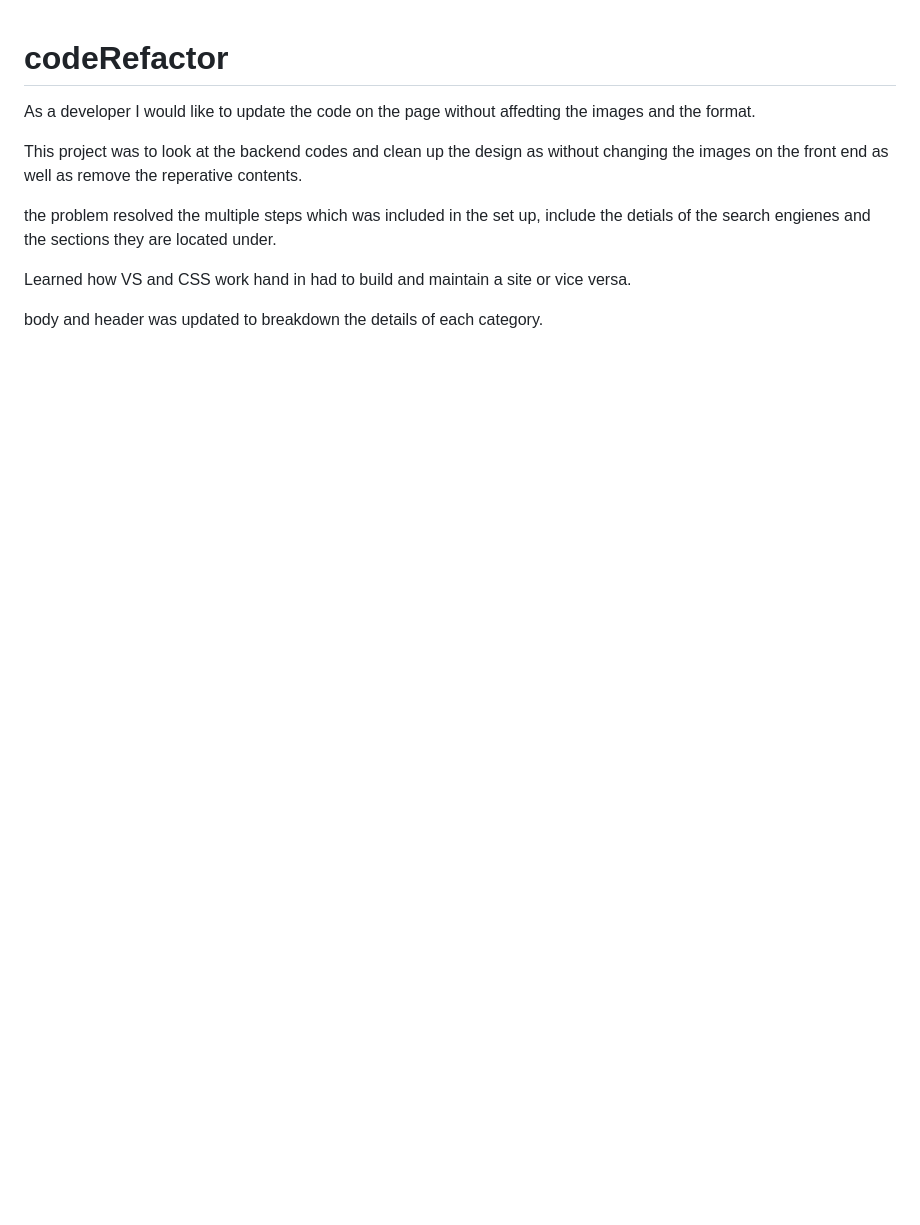
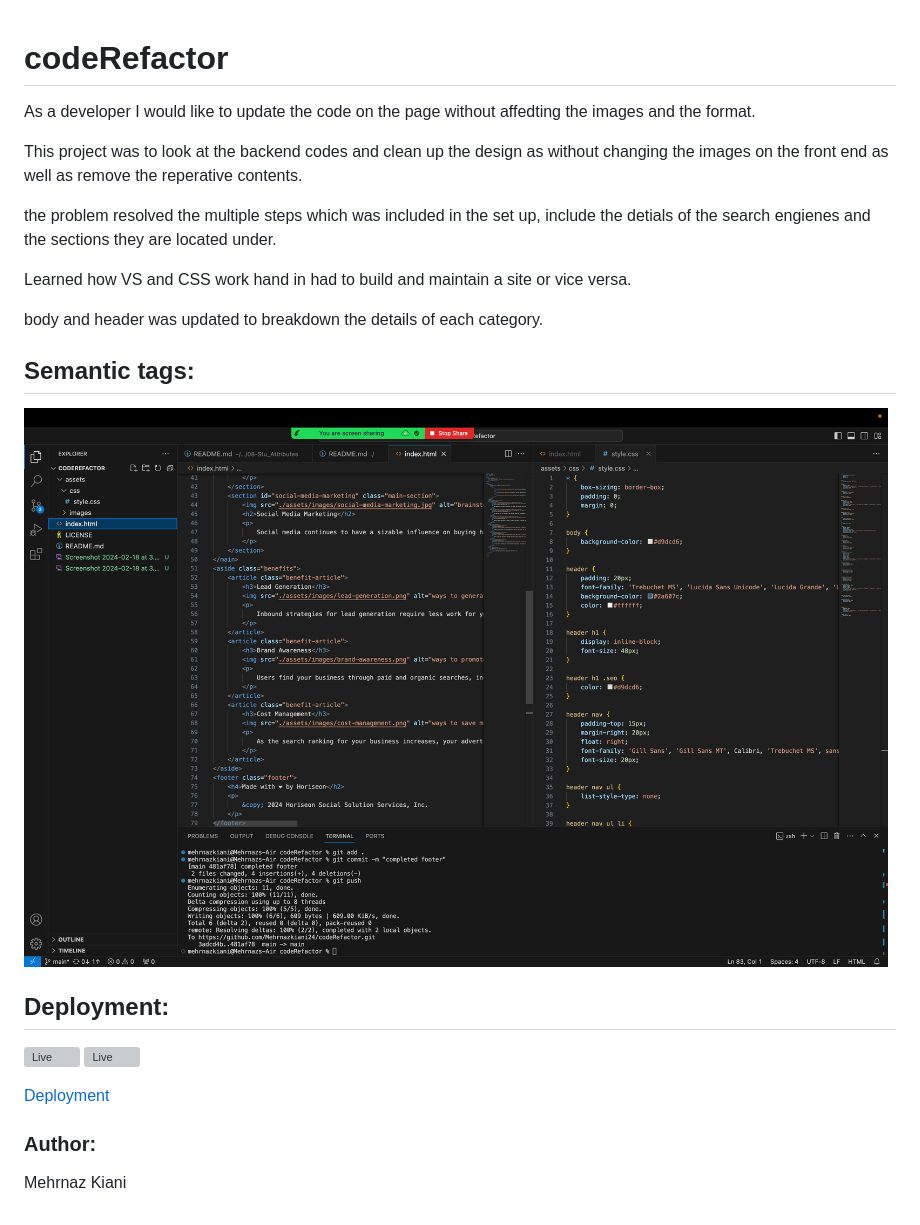
Before and after one commit to Mehrnazkiani24/codeRefactor, a Markdown page: README.md, the part around the change. Drawn GitHub-style; pictures changed too: Screenshot 2024-02-18 at 3.08.44 PM.png (added); blank space fills up the shorter version; grey boxes are pictures that could not be loaded.

Commit message:
Update readme with screenshot

```diff
--- a/README.md
+++ b/README.md
@@ -9,3 +9,17 @@ the problem resolved the multiple steps which was included in the set up, includ
 Learned how VS and CSS work hand in had to build and maintain a site or vice versa.
 
 body and header was updated to breakdown the details of each category.
+
+## Semantic tags:
+![Screenshot1](/Screenshot%202024-02-18%20at%203.08.44%20PM.png)
+
+## Deployment:
+
+![Live](/Screenshot%202024-02-18%20at%203.07.00%20PM.png)
+![Live](/Screenshot%202024-02-18%20at%203.07.46%20PM.png)
+
+
+[Deployment]()
+
+### Author:
+Mehrnaz Kiani
```
Also changed, not shown: 2 other files.
